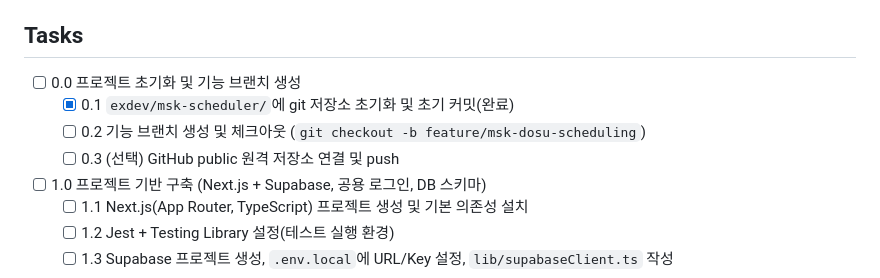
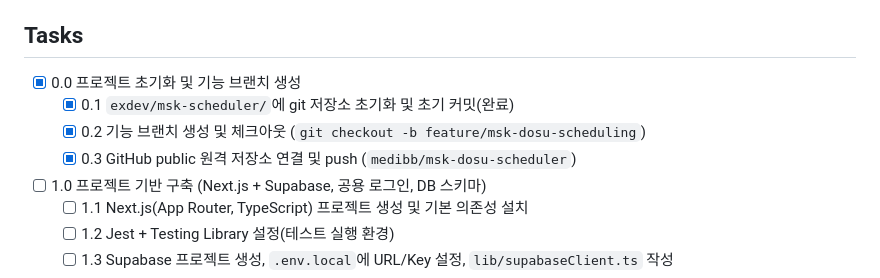
Before and after one commit to medibb/msk-dosu-scheduler, a Markdown page: tasks/tasks-msk-dosu-scheduling.md, the part around the change. Drawn GitHub-style.

Commit message:
chore: task 0.0 완료 체크 (브랜치 생성 + GitHub 연동)
Co-Authored-By: Claude Opus 4.8 (1M context) <noreply@anthropic.com>

```diff
--- a/tasks/tasks-msk-dosu-scheduling.md
+++ b/tasks/tasks-msk-dosu-scheduling.md
@@ -44,10 +44,10 @@ PRD: `tasks/prd-msk-dosu-scheduling.md`
 
 ## Tasks
 
-- [ ] 0.0 프로젝트 초기화 및 기능 브랜치 생성
+- [x] 0.0 프로젝트 초기화 및 기능 브랜치 생성
   - [x] 0.1 `exdev/msk-scheduler/`에 git 저장소 초기화 및 초기 커밋(완료)
-  - [ ] 0.2 기능 브랜치 생성 및 체크아웃 (`git checkout -b feature/msk-dosu-scheduling`)
-  - [ ] 0.3 (선택) GitHub public 원격 저장소 연결 및 push
+  - [x] 0.2 기능 브랜치 생성 및 체크아웃 (`git checkout -b feature/msk-dosu-scheduling`)
+  - [x] 0.3 GitHub public 원격 저장소 연결 및 push (`medibb/msk-dosu-scheduler`)
 
 - [ ] 1.0 프로젝트 기반 구축 (Next.js + Supabase, 공용 로그인, DB 스키마)
   - [ ] 1.1 Next.js(App Router, TypeScript) 프로젝트 생성 및 기본 의존성 설치
```
